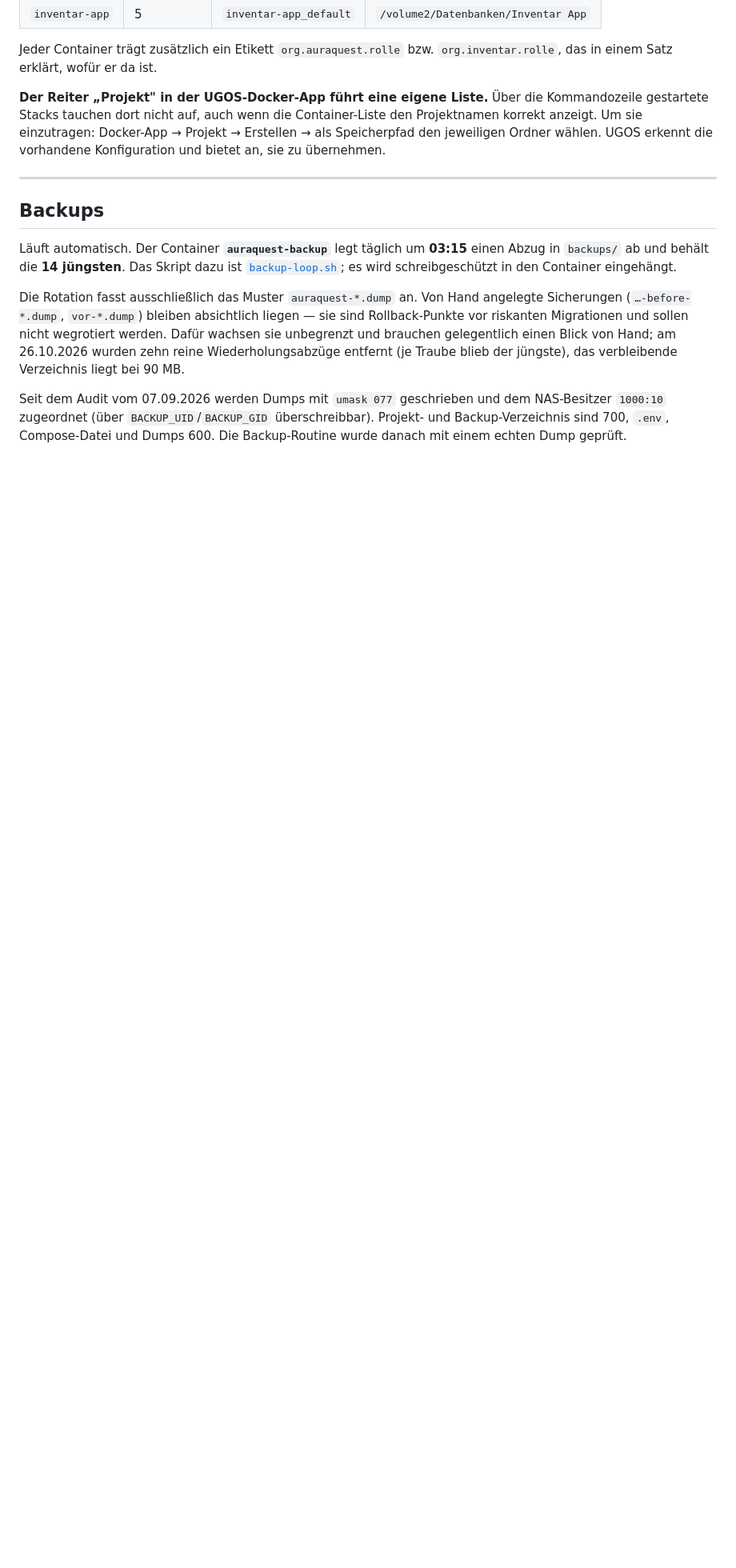
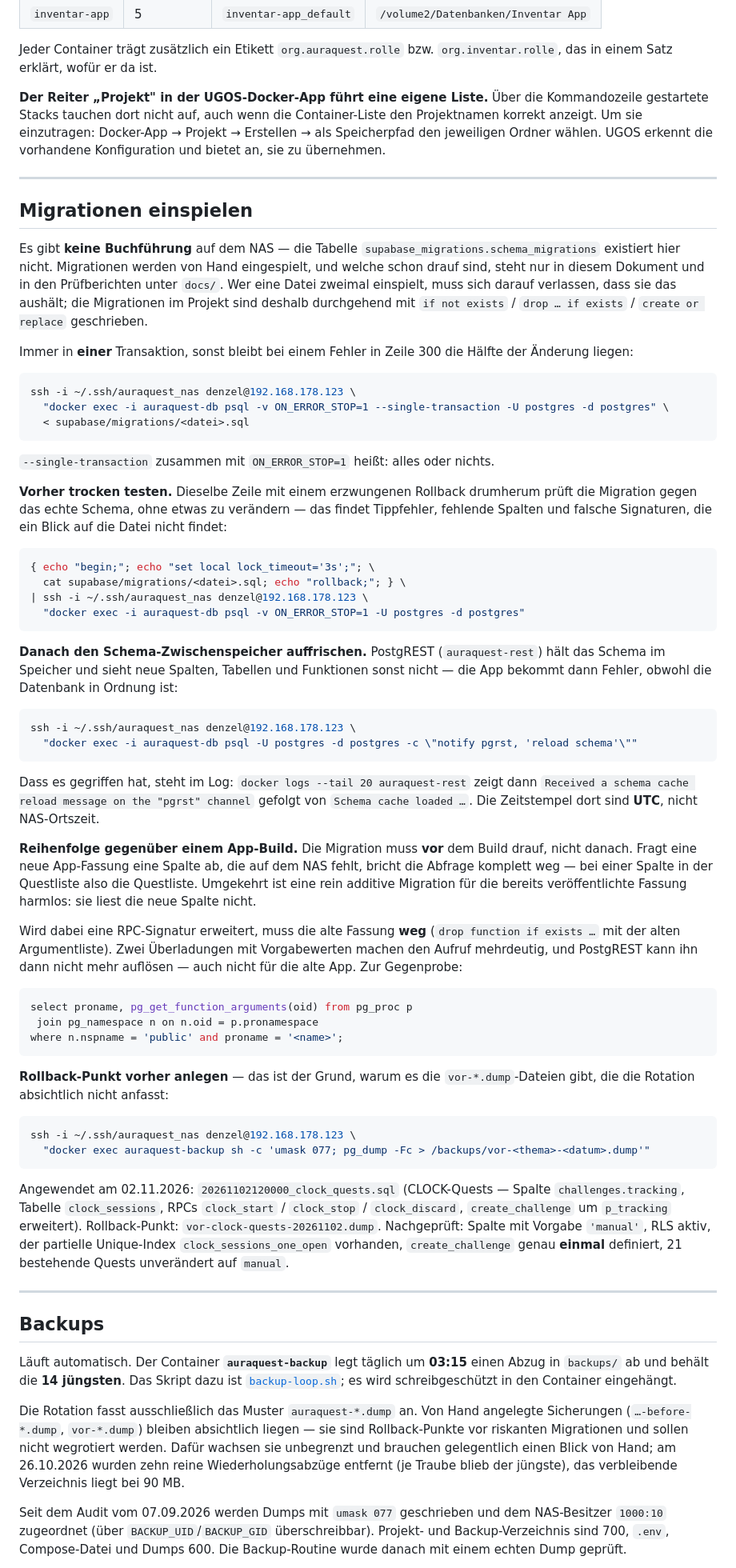
Before and after one commit to brenzelB/Aura100, a Markdown page: deploy/nas/README.md, the part around the change. Shown at 80% size. Drawn GitHub-style; blank space fills up the shorter version.

Commit message:
docs(nas): how to apply a migration, and the two steps people forget
Nothing wrote this down, so every migration re-derived it: there is no
schema_migrations table on the NAS, so what is applied lives only in
this document.

The two forgettable steps are the ones that bite. PostgREST holds the
schema in memory and will not see a new column until it is told, so
the database is correct while the app gets errors. And the migration
has to precede the app build, not follow it: a published build asking
for a column the NAS lacks loses the whole query, which for a column
in the quest list means the quest list.

Also records the overload trap found while doing this one: widening an
RPC signature without dropping the old one leaves two candidates that
both have defaults, which PostgREST then cannot resolve - for the OLD
app either.

Records 20261102120000_clock_quests.sql as applied on 02.11.2026 with
its rollback point and what was verified afterwards.

Co-Authored-By: Claude Opus 5 <noreply@anthropic.com>

````diff
--- a/deploy/nas/README.md
+++ b/deploy/nas/README.md
@@ -110,6 +110,88 @@ die Kommandozeile gestartete Stacks tauchen dort nicht auf, auch wenn die
 Container-Liste den Projektnamen korrekt anzeigt. Um sie einzutragen: Docker-App
 → Projekt → Erstellen → als Speicherpfad den jeweiligen Ordner wählen. UGOS
 erkennt die vorhandene Konfiguration und bietet an, sie zu übernehmen.
+
+---
+
+## Migrationen einspielen
+
+Es gibt **keine Buchführung** auf dem NAS — die Tabelle
+`supabase_migrations.schema_migrations` existiert hier nicht. Migrationen werden
+von Hand eingespielt, und welche schon drauf sind, steht nur in diesem Dokument
+und in den Prüfberichten unter `docs/`. Wer eine Datei zweimal einspielt, muss
+sich darauf verlassen, dass sie das aushält; die Migrationen im Projekt sind
+deshalb durchgehend mit `if not exists` / `drop … if exists` / `create or
+replace` geschrieben.
+
+Immer in **einer** Transaktion, sonst bleibt bei einem Fehler in Zeile 300 die
+Hälfte der Änderung liegen:
+
+```bash
+ssh -i ~/.ssh/auraquest_nas denzel@192.168.178.123 \
+  "docker exec -i auraquest-db psql -v ON_ERROR_STOP=1 --single-transaction -U postgres -d postgres" \
+  < supabase/migrations/<datei>.sql
+```
+
+`--single-transaction` zusammen mit `ON_ERROR_STOP=1` heißt: alles oder nichts.
+
+**Vorher trocken testen.** Dieselbe Zeile mit einem erzwungenen Rollback
+drumherum prüft die Migration gegen das echte Schema, ohne etwas zu verändern —
+das findet Tippfehler, fehlende Spalten und falsche Signaturen, die ein Blick
+auf die Datei nicht findet:
+
+```bash
+{ echo "begin;"; echo "set local lock_timeout='3s';"; \
+  cat supabase/migrations/<datei>.sql; echo "rollback;"; } \
+| ssh -i ~/.ssh/auraquest_nas denzel@192.168.178.123 \
+  "docker exec -i auraquest-db psql -v ON_ERROR_STOP=1 -U postgres -d postgres"
+```
+
+**Danach den Schema-Zwischenspeicher auffrischen.** PostgREST (`auraquest-rest`)
+hält das Schema im Speicher und sieht neue Spalten, Tabellen und Funktionen
+sonst nicht — die App bekommt dann Fehler, obwohl die Datenbank in Ordnung ist:
+
+```bash
+ssh -i ~/.ssh/auraquest_nas denzel@192.168.178.123 \
+  "docker exec -i auraquest-db psql -U postgres -d postgres -c \"notify pgrst, 'reload schema'\""
+```
+
+Dass es gegriffen hat, steht im Log: `docker logs --tail 20 auraquest-rest`
+zeigt dann `Received a schema cache reload message on the "pgrst" channel`
+gefolgt von `Schema cache loaded …`. Die Zeitstempel dort sind **UTC**, nicht
+NAS-Ortszeit.
+
+**Reihenfolge gegenüber einem App-Build.** Die Migration muss **vor** dem Build
+drauf, nicht danach. Fragt eine neue App-Fassung eine Spalte ab, die auf dem NAS
+fehlt, bricht die Abfrage komplett weg — bei einer Spalte in der Questliste also
+die Questliste. Umgekehrt ist eine rein additive Migration für die bereits
+veröffentlichte Fassung harmlos: sie liest die neue Spalte nicht.
+
+Wird dabei eine RPC-Signatur erweitert, muss die alte Fassung **weg**
+(`drop function if exists …` mit der alten Argumentliste). Zwei Überladungen mit
+Vorgabewerten machen den Aufruf mehrdeutig, und PostgREST kann ihn dann nicht
+mehr auflösen — auch nicht für die alte App. Zur Gegenprobe:
+
+```sql
+select proname, pg_get_function_arguments(oid) from pg_proc p
+ join pg_namespace n on n.oid = p.pronamespace
+where n.nspname = 'public' and proname = '<name>';
+```
+
+**Rollback-Punkt vorher anlegen** — das ist der Grund, warum es die
+`vor-*.dump`-Dateien gibt, die die Rotation absichtlich nicht anfasst:
+
+```bash
+ssh -i ~/.ssh/auraquest_nas denzel@192.168.178.123 \
+  "docker exec auraquest-backup sh -c 'umask 077; pg_dump -Fc > /backups/vor-<thema>-<datum>.dump'"
+```
+
+Angewendet am 02.11.2026: `20261102120000_clock_quests.sql` (CLOCK-Quests —
+Spalte `challenges.tracking`, Tabelle `clock_sessions`, RPCs `clock_start` /
+`clock_stop` / `clock_discard`, `create_challenge` um `p_tracking` erweitert).
+Rollback-Punkt: `vor-clock-quests-20261102.dump`. Nachgeprüft: Spalte mit
+Vorgabe `'manual'`, RLS aktiv, der partielle Unique-Index
+`clock_sessions_one_open` vorhanden, `create_challenge` genau **einmal**
+definiert, 21 bestehende Quests unverändert auf `manual`.
 
 ---
 
````
